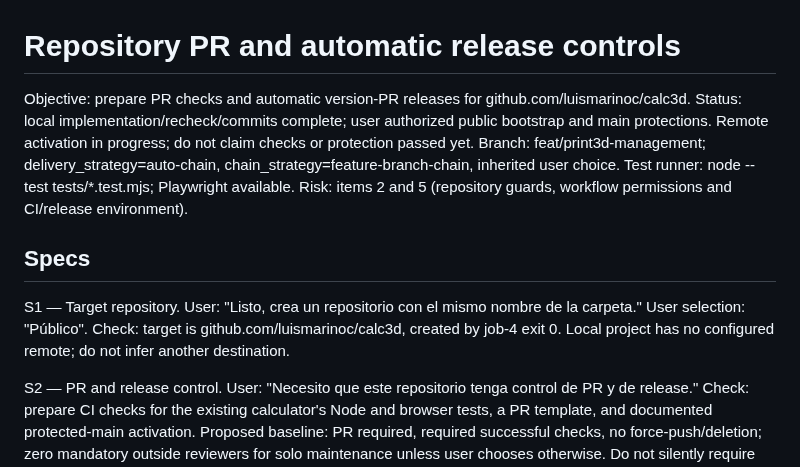
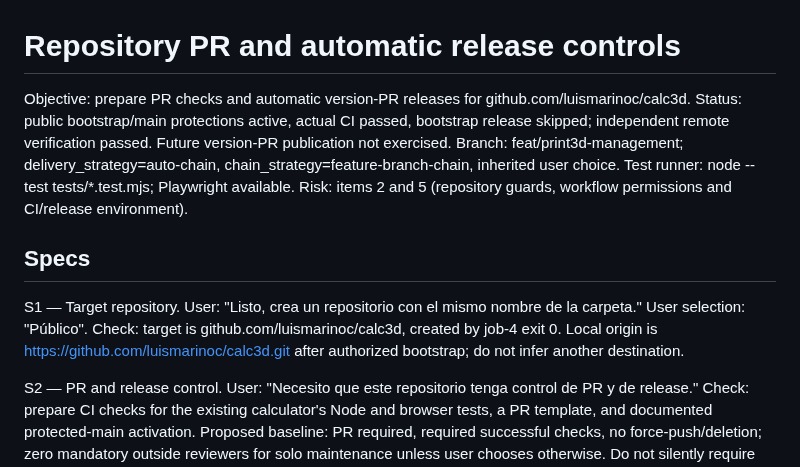
Before and after one commit to luismarinoc/calc3d, a Markdown page: odd/tasks/repository-governance.md, the part around one of its changes. GitHub-like rendering.

```diff
--- a/odd/tasks/repository-governance.md
+++ b/odd/tasks/repository-governance.md
@@ -1,5 +1,5 @@
 # Repository PR and automatic release controls
-Objective: prepare PR checks and automatic version-PR releases for github.com/luismarinoc/calc3d. Status: local implementation/recheck/commits complete; user authorized public bootstrap and main protections. Remote activation in progress; do not claim checks or protection passed yet.
+Objective: prepare PR checks and automatic version-PR releases for github.com/luismarinoc/calc3d. Status: public bootstrap/main protections active, actual CI passed, bootstrap release skipped; independent remote verification passed. Future version-PR publication not exercised.
 Branch: feat/print3d-management; delivery_strategy=auto-chain, chain_strategy=feature-branch-chain, inherited user choice. Test runner: node --test tests/*.test.mjs; Playwright available. Risk: items 2 and 5 (repository guards, workflow permissions and CI/release environment).
 
 ## Specs
@@ -7,7 +7,7 @@ Branch: feat/print3d-management; delivery_strategy=auto-chain, chain_strategy=fe
 S1 — Target repository.
 User: "Listo, crea un repositorio con el mismo nombre de la carpeta."
 User selection: "Público".
-Check: target is github.com/luismarinoc/calc3d, created by job-4 exit 0. Local project has no configured remote; do not infer another destination.
+Check: target is github.com/luismarinoc/calc3d, created by job-4 exit 0. Local origin is https://github.com/luismarinoc/calc3d.git after authorized bootstrap; do not infer another destination.
 
 S2 — PR and release control.
 User: "Necesito que este repositorio tenga control de PR y de release."
```
Also changed, not shown: other parts of odd/tasks/repository-governance.md (+13 -4 lines), README.md (+1 -1 lines), docs/repository-controls.md (+6 -6 lines).
